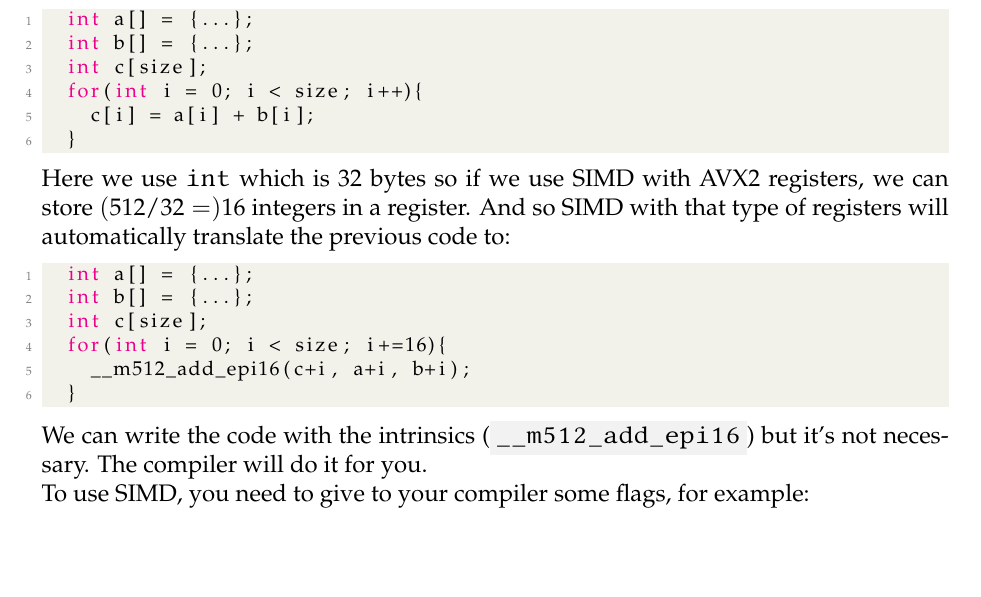
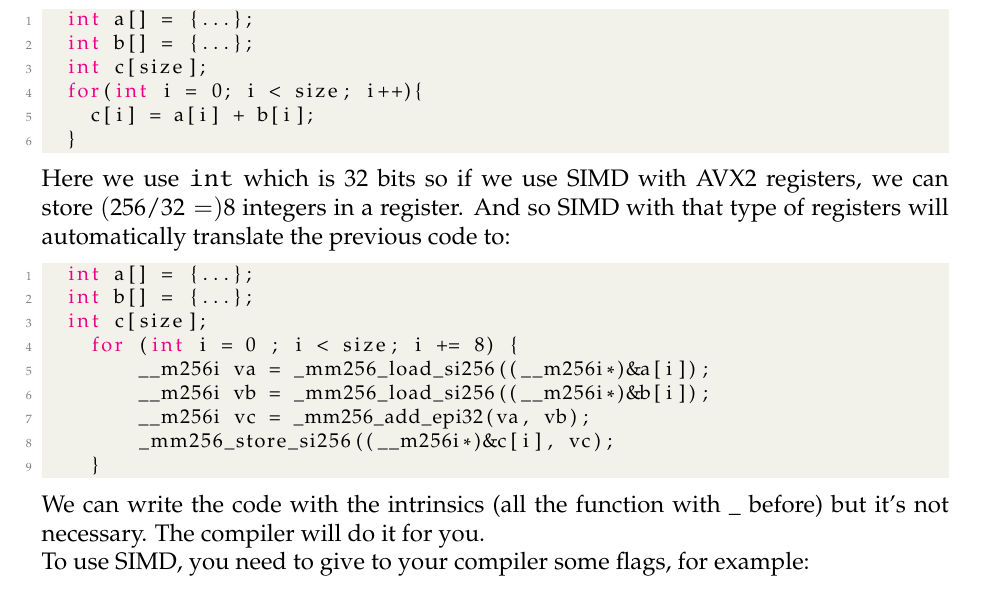
Before and after one commit to SimonDesmidt/Syntheses, a LaTeX document (LINMA2710/LINMA2710.tex): part of page 10 of 30, cut so that both start at the same text, the shorter picture padded with empty space. Compiled offline with pdfLaTeX.

Commit message:
fix de alex

```diff
--- a/LINMA2710/LINMA2710.tex
+++ b/LINMA2710/LINMA2710.tex
@@ -267,16 +267,19 @@ Let's do a little example, consider the following code:
 		c[i] = a[i] + b[i];
 	}
 \end{lstlisting}
-Here we use \texttt{int} which is $32$ bytes so if we use SIMD with AVX2 registers, we can store $(512/32 =) 16$ integers in a register. And so SIMD with that type of registers will automatically translate the previous code to:
+Here we use \texttt{int} which is $32$ bits so if we use SIMD with AVX2 registers, we can store $(256/32 =) 8$ integers in a register. And so SIMD with that type of registers will automatically translate the previous code to:
 \begin{lstlisting}[style=CppStyle]
 	int a[] = {...};
 	int b[] = {...};
 	int c[size];
-	for(int i = 0; i < size; i+=16){
-    __m512_add_epi16(c+i, a+i, b+i);
-	}
+    for (int i = 0 ; i < size; i += 8) {
+        __m256i va = _mm256_load_si256((__m256i*)&a[i]);
+        __m256i vb = _mm256_load_si256((__m256i*)&b[i]);
+        __m256i vc = _mm256_add_epi32(va, vb);
+        _mm256_store_si256((__m256i*)&c[i], vc);
+    }
 \end{lstlisting}
-We can write the code with the intrinsics (\code{\_\_m512\_add\_epi16}) but it's not necessary. The compiler will do it for you.\\
+We can write the code with the intrinsics (all the function with \_ before) but it's not necessary. The compiler will do it for you.\\
 To use SIMD, you need to give to your compiler some flags, for example:
 \begin{itemize}
 	\item \code{-O2} or \code{-O3} for optimization
```
